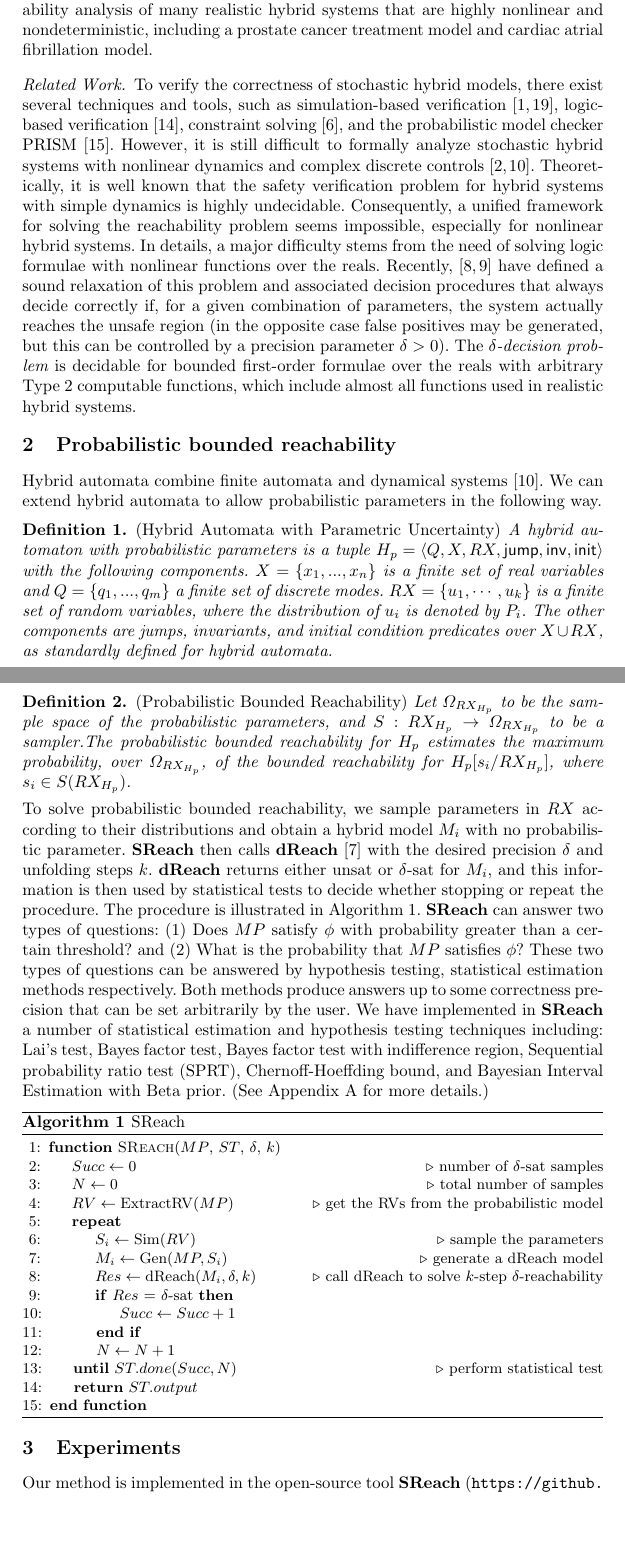
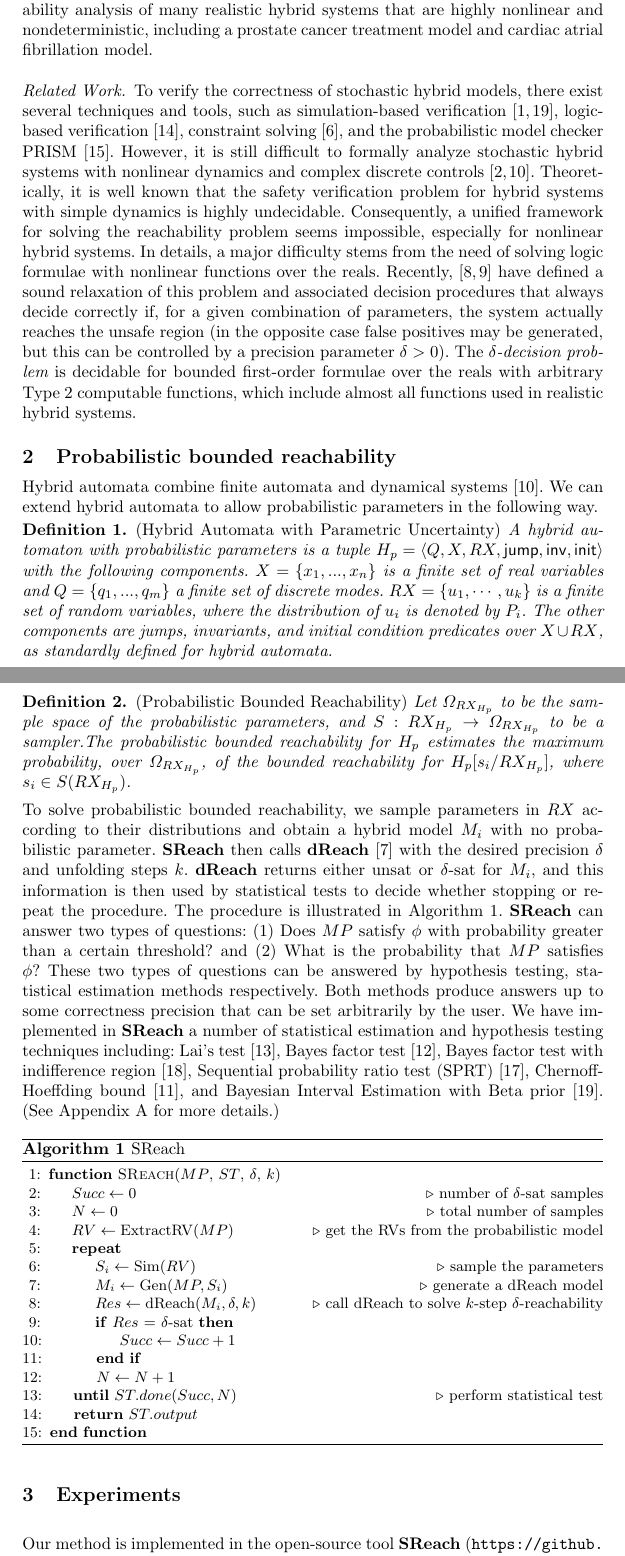
Before and after one commit to dreal/paper, a LaTeX thesis (statistical_reachability/main.tex, which reads statistical_reachability/theory.tex): two parts of pages 2 and 3 of 9 before the commit and two parts of pages 2 and 3 of 10 after it, joined at a grey line, cut so that both start at the same text, the shorter picture padded with empty space. Compiled offline with pdfLaTeX.

Commit message:
theory.tex add citations to statistical tests, and more space saving

```diff
--- a/statistical_reachability/theory.tex
+++ b/statistical_reachability/theory.tex
@@ -1,18 +1,20 @@
 %\section{Probabilistic bounded reachability for hybrid systems with parametric uncertainty}
 \section{Probabilistic bounded reachability}
-
+\vspace{-.25cm}
 Hybrid automata combine finite automata and dynamical systems~\cite{henzinger2000theory}. We can extend hybrid automata to allow probabilistic parameters in the following way.
-
+\vspace{-.2cm}
 \begin{definition}
 \label{def:ha}
 {\rm(Hybrid Automata with Parametric Uncertainty)} A hybrid automaton with probabilistic parameters is a tuple $H_p = \langle Q,X,RX,\mathsf{jump},\mathsf{inv},\mathsf{init}\rangle$
 with the following components. $X = \{x_1,...,x_n\}$ is a finite set of real variables and $Q=\{q_1,...,q_m\}$ a finite set of discrete modes. $RX = \{ u_1, \cdots, u_k \}$ is a finite set of random variables, where the distribution of $u_i$ is denoted by $P_i$. The other components are jumps, invariants, and initial condition predicates over $X\cup RX$, as standardly defined for hybrid automata.
 \end{definition}
+\vspace{-.4cm}
 \begin{definition}
 \label{def:pbr}
 {\rm (Probabilistic Bounded Reachability)}
 Let $\Omega_{RX_{H_p}}$ to be the sample space of the probabilistic parameters, and $S: RX_{H_p} \to \Omega_{RX_{H_p}}$ to be a sampler.The probabilistic bounded reachability for $H_p$ estimates the maximum probability, over $\Omega_{RX_{H_p}}$, of the bounded reachability for $H_{p}[s_i/RX_{H_p}]$, where $s_i \in S(RX_{H_p})$.
 \end{definition}
+\vspace{-.27cm}
 To solve probabilistic bounded reachability, we sample parameters in $RX$ according
 to their distributions and obtain a hybrid model $M_i$ with no probabilistic
 parameter. {\bf SReach} then calls {\bf dReach} \cite{gaodelta} with the desired precision $\delta$ and
@@ -21,7 +23,7 @@ is then used by statistical tests to decide whether stopping or repeat the proce
 These two types of questions can be answered by hypothesis testing,
 statistical estimation methods respectively. Both methods produce answers up to some correctness
 precision that can be set arbitrarily by the user.
-We have implemented in {\bf SReach} a number of statistical estimation and hypothesis testing techniques including: {Lai's test}, {Bayes factor test}, {Bayes factor test with indifference region}, {Sequential probability ratio test (SPRT)}, {Chernoff-Hoeffding bound}, and Bayesian Interval Estimation with Beta prior. (See Appendix \ref{apndx:stat} for more details.)
+We have implemented in {\bf SReach} a number of statistical estimation and hypothesis testing techniques including: {Lai's test} \cite{lai1988nearly}, {Bayes factor test} \cite{kass1995bayes}, {Bayes factor test with indifference region} \cite{younes2005verification}, {Sequential probability ratio test (SPRT)}\cite{wald1945sequential}, {Chernoff-Hoeffding bound} \cite{hoeffding1963probability}, and {Bayesian Interval Estimation with Beta prior}\cite{zuliani2010bayesian}. (See Appendix \ref{apndx:stat} for more details.)
 \vspace{-.5cm}
 \begin{algorithm}
   \centering
```
